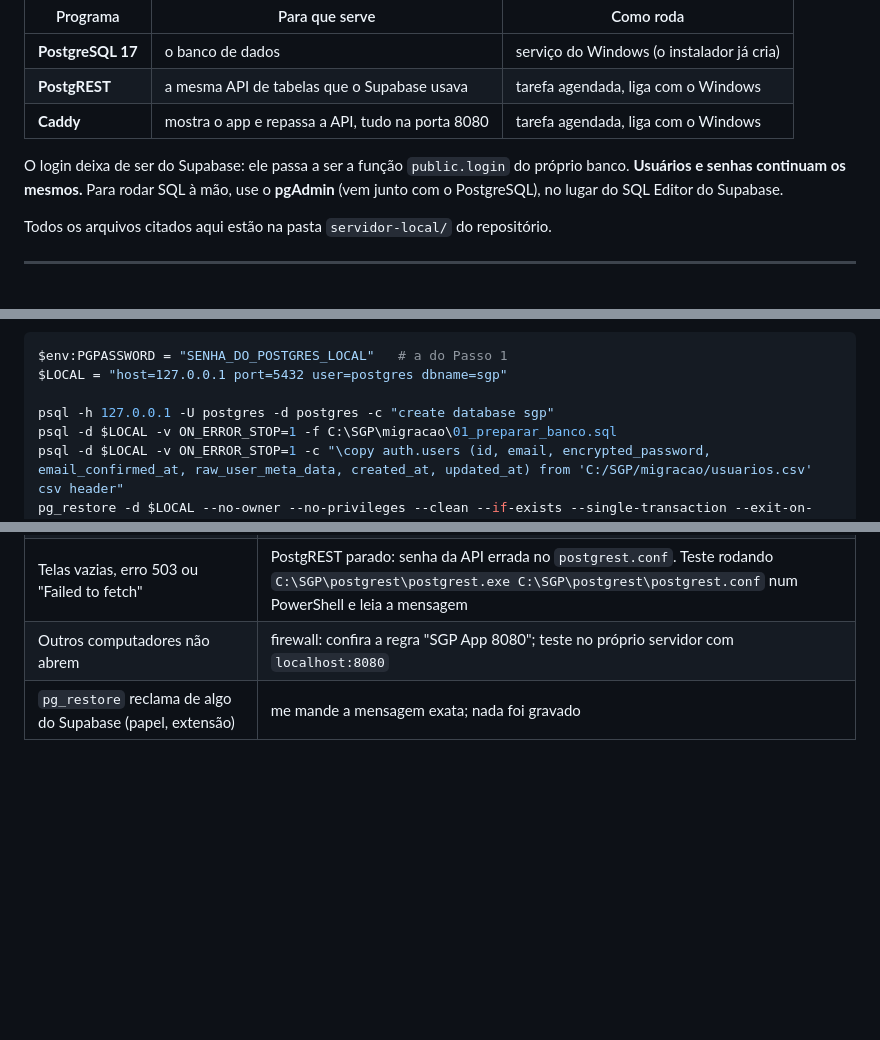
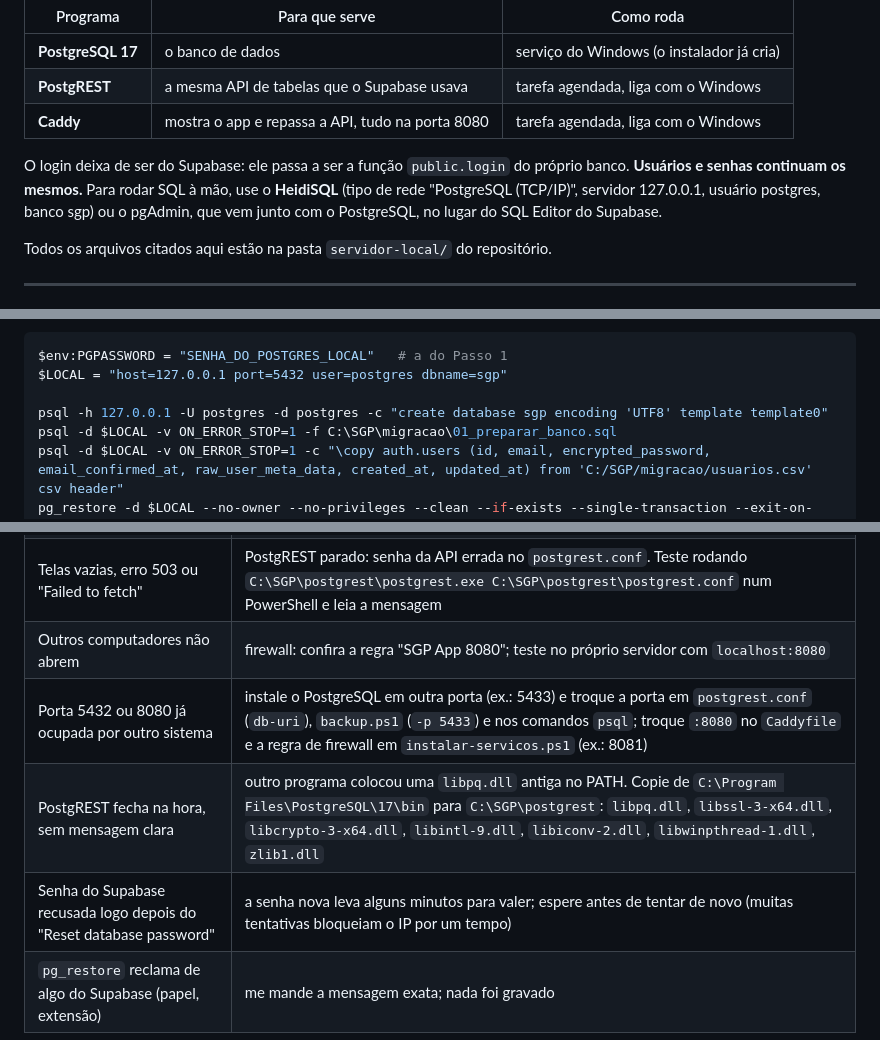
Before and after one commit to Ebimirin1/PROD-SISTEM, a Markdown page: servidor-local/GUIA-WINDOWS.md, 3 parts joined by grey strips. Rendered like a GitHub page; blank space fills up the shorter version.

Commit message:
Guia Windows: lições da instalação real (porta ocupada, libpq do PATH, UTF8, HeidiSQL)
Co-Authored-By: Claude Opus 5.5 <noreply@anthropic.com>
Claude-Session: https://claude.ai/code/session_01ArnqeaQ7wgmbkAzATpGxfF

```diff
--- a/servidor-local/GUIA-WINDOWS.md
+++ b/servidor-local/GUIA-WINDOWS.md
@@ -15,7 +15,7 @@ Computadores da fábrica ──► http://SERVIDOR:8080 ──► Caddy ─┬
 | **PostgREST** | a mesma API de tabelas que o Supabase usava | tarefa agendada, liga com o Windows |
 | **Caddy** | mostra o app e repassa a API, tudo na porta 8080 | tarefa agendada, liga com o Windows |
 
-O login deixa de ser do Supabase: ele passa a ser a função `public.login` do próprio banco. **Usuários e senhas continuam os mesmos.** Para rodar SQL à mão, use o **pgAdmin** (vem junto com o PostgreSQL), no lugar do SQL Editor do Supabase.
+O login deixa de ser do Supabase: ele passa a ser a função `public.login` do próprio banco. **Usuários e senhas continuam os mesmos.** Para rodar SQL à mão, use o **HeidiSQL** (tipo de rede "PostgreSQL (TCP/IP)", servidor 127.0.0.1, usuário postgres, banco sgp) ou o pgAdmin, que vem junto com o PostgreSQL, no lugar do SQL Editor do Supabase.
 
 Todos os arquivos citados aqui estão na pasta `servidor-local/` do repositório.
 
@@ -92,7 +92,7 @@ Troque o `host=` pelo que você anotou. Ao final, `C:\SGP\migracao` deve ter `sg
 $env:PGPASSWORD = "SENHA_DO_POSTGRES_LOCAL"   # a do Passo 1
 $LOCAL = "host=127.0.0.1 port=5432 user=postgres dbname=sgp"
 
-psql -h 127.0.0.1 -U postgres -d postgres -c "create database sgp"
+psql -h 127.0.0.1 -U postgres -d postgres -c "create database sgp encoding 'UTF8' template template0"
 psql -d $LOCAL -v ON_ERROR_STOP=1 -f C:\SGP\migracao\01_preparar_banco.sql
 psql -d $LOCAL -v ON_ERROR_STOP=1 -c "\copy auth.users (id, email, encrypted_password, email_confirmed_at, raw_user_meta_data, created_at, updated_at) from 'C:/SGP/migracao/usuarios.csv' csv header"
 pg_restore -d $LOCAL --no-owner --no-privileges --clean --if-exists --single-transaction --exit-on-error C:\SGP\migracao\sgp_public.dump
@@ -155,4 +155,7 @@ Para restaurar um backup num banco vazio: `pg_restore -h 127.0.0.1 -U postgres -
 | Login dá erro de "JWT" ou "invalid signature" | a frase secreta está diferente no `01_preparar_banco.sql` e no `postgrest.conf`. Corrija no `.conf` e reinicie a tarefa "SGP PostgREST" |
 | Telas vazias, erro 503 ou "Failed to fetch" | PostgREST parado: senha da API errada no `postgrest.conf`. Teste rodando `C:\SGP\postgrest\postgrest.exe C:\SGP\postgrest\postgrest.conf` num PowerShell e leia a mensagem |
 | Outros computadores não abrem | firewall: confira a regra "SGP App 8080"; teste no próprio servidor com `localhost:8080` |
+| Porta 5432 ou 8080 já ocupada por outro sistema | instale o PostgreSQL em outra porta (ex.: 5433) e troque a porta em `postgrest.conf` (`db-uri`), `backup.ps1` (`-p 5433`) e nos comandos `psql`; troque `:8080` no `Caddyfile` e a regra de firewall em `instalar-servicos.ps1` (ex.: 8081) |
+| PostgREST fecha na hora, sem mensagem clara | outro programa colocou uma `libpq.dll` antiga no PATH. Copie de `C:\Program Files\PostgreSQL\17\bin` para `C:\SGP\postgrest`: `libpq.dll`, `libssl-3-x64.dll`, `libcrypto-3-x64.dll`, `libintl-9.dll`, `libiconv-2.dll`, `libwinpthread-1.dll`, `zlib1.dll` |
+| Senha do Supabase recusada logo depois do "Reset database password" | a senha nova leva alguns minutos para valer; espere antes de tentar de novo (muitas tentativas bloqueiam o IP por um tempo) |
 | `pg_restore` reclama de algo do Supabase (papel, extensão) | me mande a mensagem exata; nada foi gravado |
```
Also changed, not shown: other parts of servidor-local/GUIA-WINDOWS.md (+1 -1 lines).
